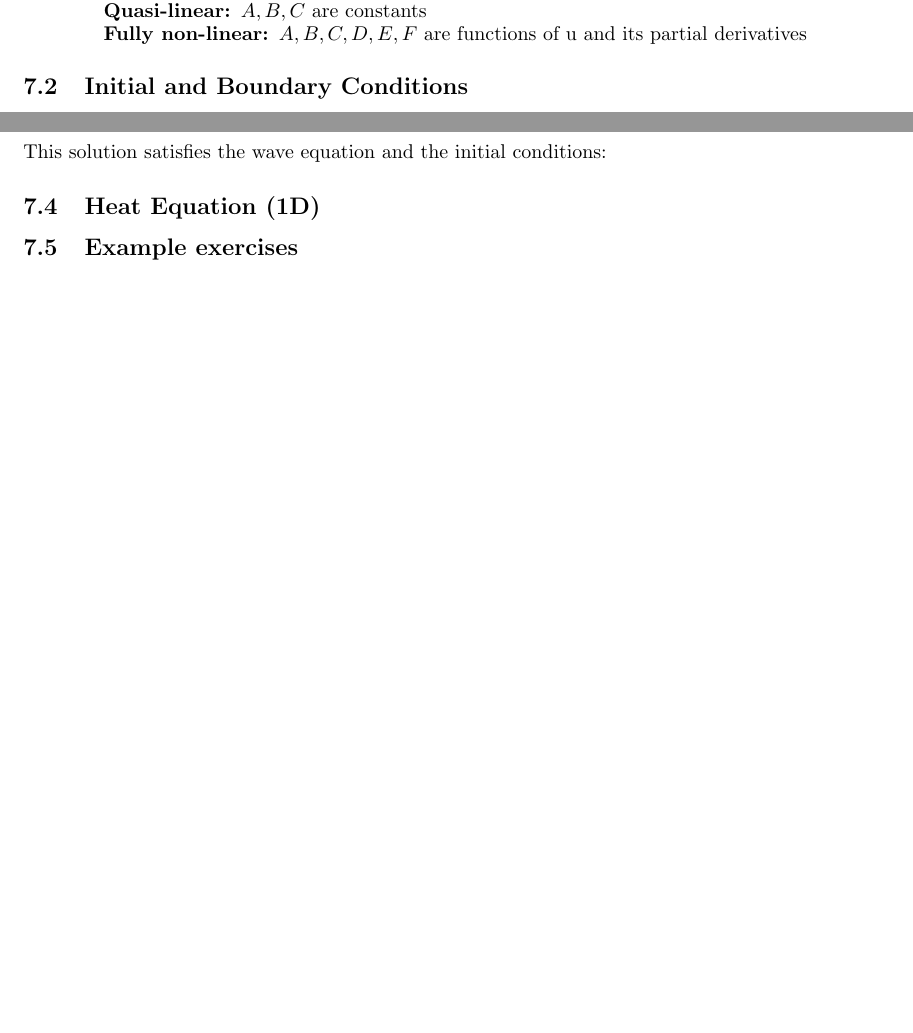
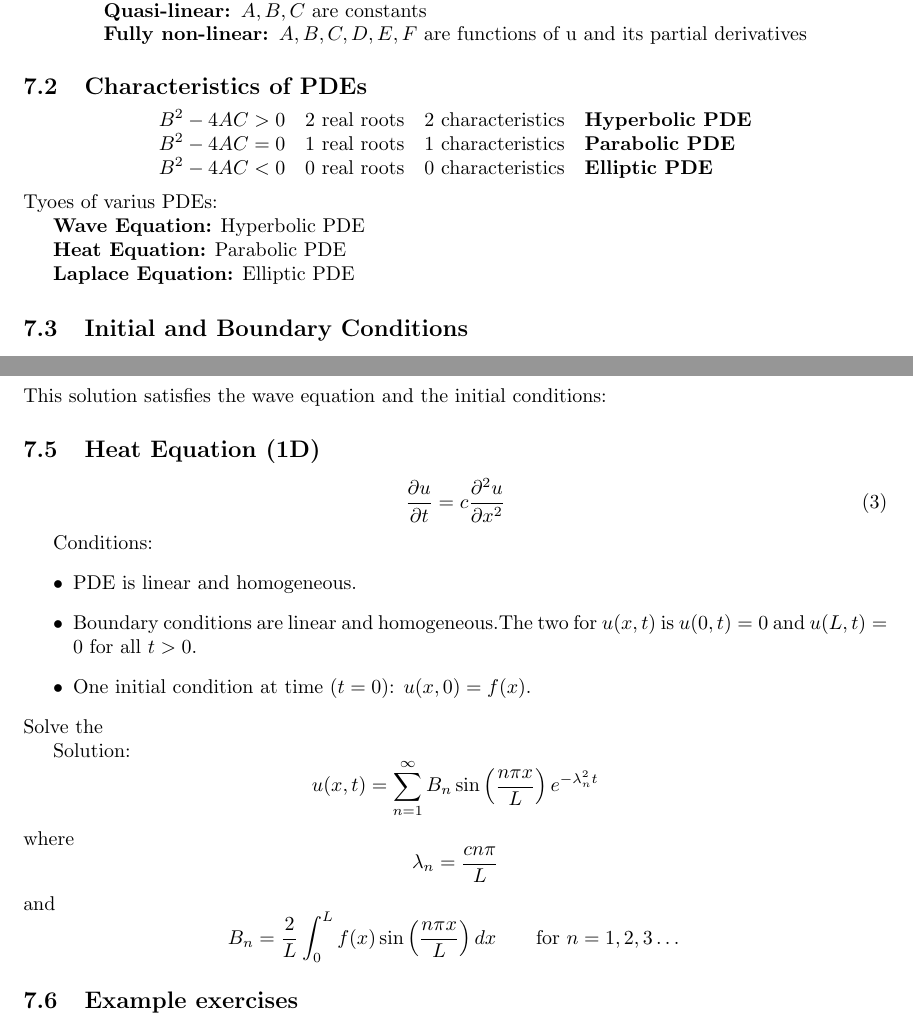
Before and after one commit to MathiasBalling/Uni-Notes, a LaTeX document (Uni/Math/MultiVariable/main.tex, which reads Uni/Math/MultiVariable/PDE.tex): two parts of pages 10 and 11 of 11 before the commit and two parts of pages 11 and 12 of 12 after it, joined at a grey line, cut so that both start at the same text, the shorter picture padded with empty space. Compiled offline with pdfLaTeX.

Commit message:
22-12-2023

```diff
--- a/Uni/Math/MultiVariable/PDE.tex
+++ b/Uni/Math/MultiVariable/PDE.tex
@@ -20,7 +20,19 @@ $$\begin{array}{l}
 \textbf{Fully non-linear: }A,B,C,D,E,F \text{ are functions of u and its partial derivatives}
 \end{array}$$
 
+\subsection{Characteristics of PDEs}
+$$\begin{array}{llll}
+  B^2-4AC>0&2\text{ real roots}&2\text{ characteristics}&\textbf{Hyperbolic PDE}\\
+  B^2-4AC=0&1\text{ real roots}&1\text{ characteristics}&\textbf{Parabolic PDE}\\
+  B^2-4AC<0&0\text{ real roots}&0\text{ characteristics}&\textbf{Elliptic PDE}\\
+\end{array}$$
+Tyoes of varius PDEs:
 
+\textbf{Wave Equation:} Hyperbolic PDE
+
+\textbf{Heat Equation:} Parabolic PDE
+
+\textbf{Laplace Equation:} Elliptic PDE
 
 \subsection{Initial and Boundary Conditions}
 \subsection{Wave Equation (1D)}
@@ -77,5 +89,23 @@ This solution satisfies the wave equation and the initial conditions:
 
 
 \subsection{Heat Equation (1D)}
+\begin{equation}
+  \frac{\partial u}{\partial t}=c\frac{\partial^2 u}{\partial x^2}
+  \label{eq:Heat1D}
+\end{equation}
 
+Conditions:
+\begin{itemize}
+  \item PDE is linear and homogeneous.
+  \item Boundary conditions are linear and homogeneous.The two for $u(x,t)$ is $u(0,t)=0$ and $u(L,t)=0$ for all $t>0$.
+  \item One initial condition at time ($t=0$): $u(x,0)=f(x)$.
+\end{itemize}
+Solve the
+
+Solution:
+$$u(x,t)=\sum_{n=1}^{\infty}B_n\sin\left(\frac{n\pi x}{L}\right)e^{-\lambda_n^2t}$$
+where
+$$\lambda_n = \frac{cn\pi}{L}$$
+and
+$$B_n = \frac{2}{L}\int_0^Lf(x)\sin\left(\frac{n\pi x}{L}\right)dx\quad\quad \text{for }n=1,2,3\dots$$
 \subsection{Example exercises}
```
Also changed, not shown: Uni/Math/MultiVariable/Double-Integrals.tex (+55 -0 lines), Uni/Math/MultiVariable/main.pdf.
